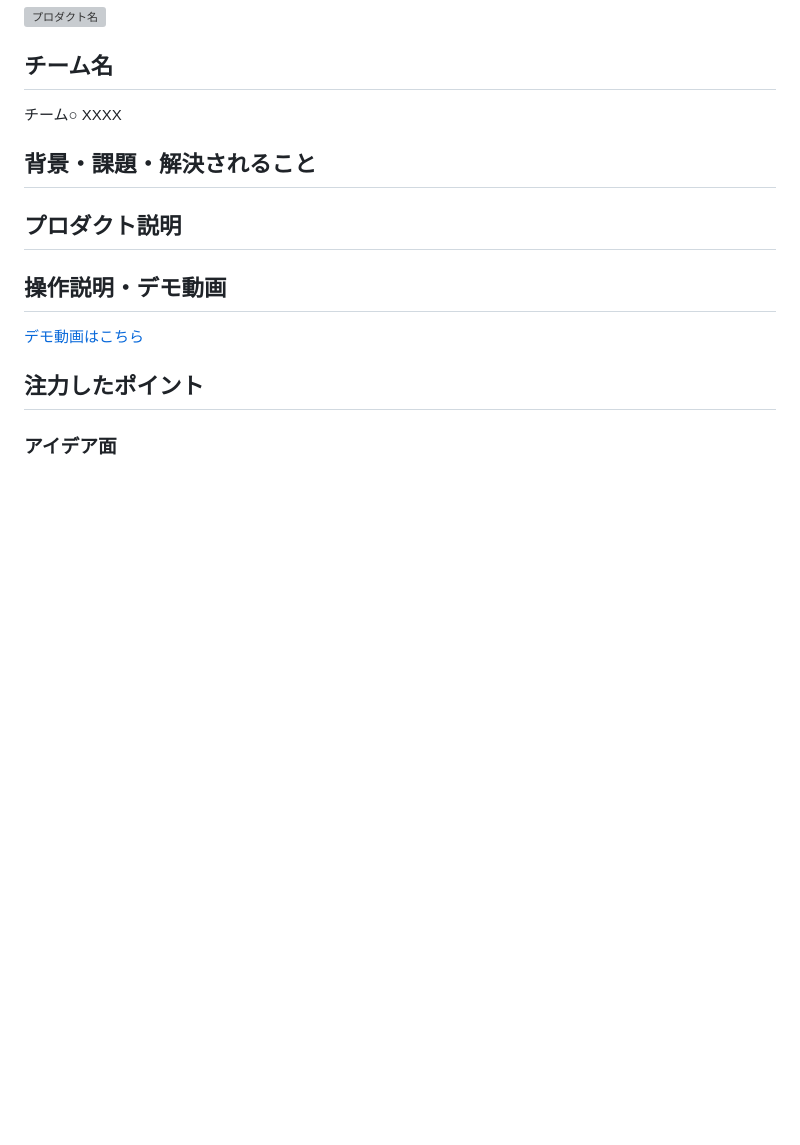
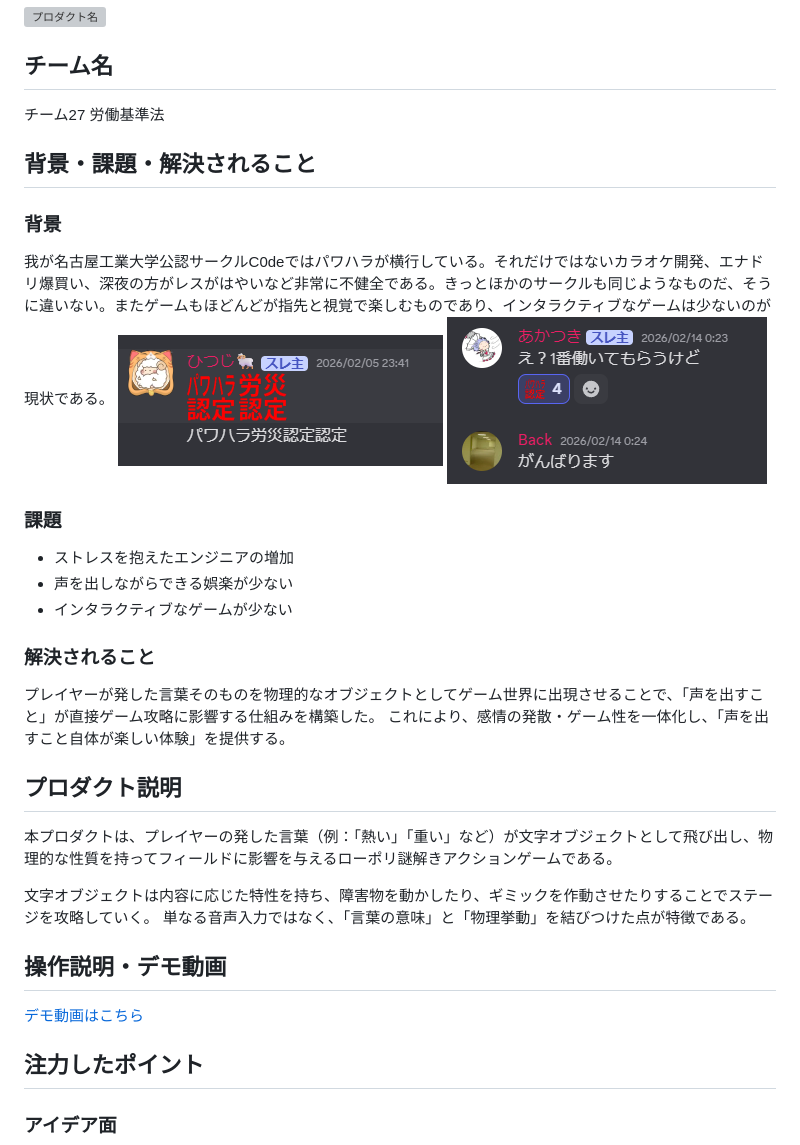
Before and after one commit to kc3hack/2026_team27, a Markdown page: README.md, the part around the change. GitHub-like rendering; pictures changed too: Pictures/Pawahara.png (added), Pictures/Rouki.png (added); blank space fills up the shorter version; grey boxes are pictures that could not be loaded.

```diff
--- a/README.md
+++ b/README.md
@@ -6,18 +6,32 @@
 
 
 ## チーム名
-チーム○ XXXX
+チーム27 労働基準法
 <!-- チームIDとチーム名を入力してください -->
 
 
 ## 背景・課題・解決されること
 
-<!-- テーマ「関西をいい感じに」に対して、考案するプロダクトがどういった(Why)背景から思いついたのか、どのよう(What)な課題があり、どのよう(How)に解決するのかを入力してください -->
+### 背景
+我が名古屋工業大学公認サークルC0deではパワハラが横行している。それだけではないカラオケ開発、エナドリ爆買い、深夜の方がレスがはやいなど非常に不健全である。きっとほかのサークルも同じようなものだ、そうに違いない。またゲームもほどんどが指先と視覚で楽しむものであり、インタラクティブなゲームは少ないのが現状である。
+![パワハラ](Pictures/Pawahara.png)
+![労基](Pictures/Rouki.png)
+### 課題
+- ストレスを抱えたエンジニアの増加
+- 声を出しながらできる娯楽が少ない
+- インタラクティブなゲームが少ない
+
+### 解決されること
+プレイヤーが発した言葉そのものを物理的なオブジェクトとしてゲーム世界に出現させることで、「声を出すこと」が直接ゲーム攻略に影響する仕組みを構築した。
+これにより、感情の発散・ゲーム性を一体化し、「声を出すこと自体が楽しい体験」を提供する。
 
 
 ## プロダクト説明
 
-<!-- 開発したプロダクトの説明を入力してください -->
+本プロダクトは、プレイヤーの発した言葉（例：「熱い」「重い」など）が文字オブジェクトとして飛び出し、物理的な性質を持ってフィールドに影響を与えるローポリ謎解きアクションゲームである。
+
+文字オブジェクトは内容に応じた特性を持ち、障害物を動かしたり、ギミックを作動させたりすることでステージを攻略していく。
+単なる音声入力ではなく、「言葉の意味」と「物理挙動」を結びつけた点が特徴である。
 
 
 ## 操作説明・デモ動画
```
